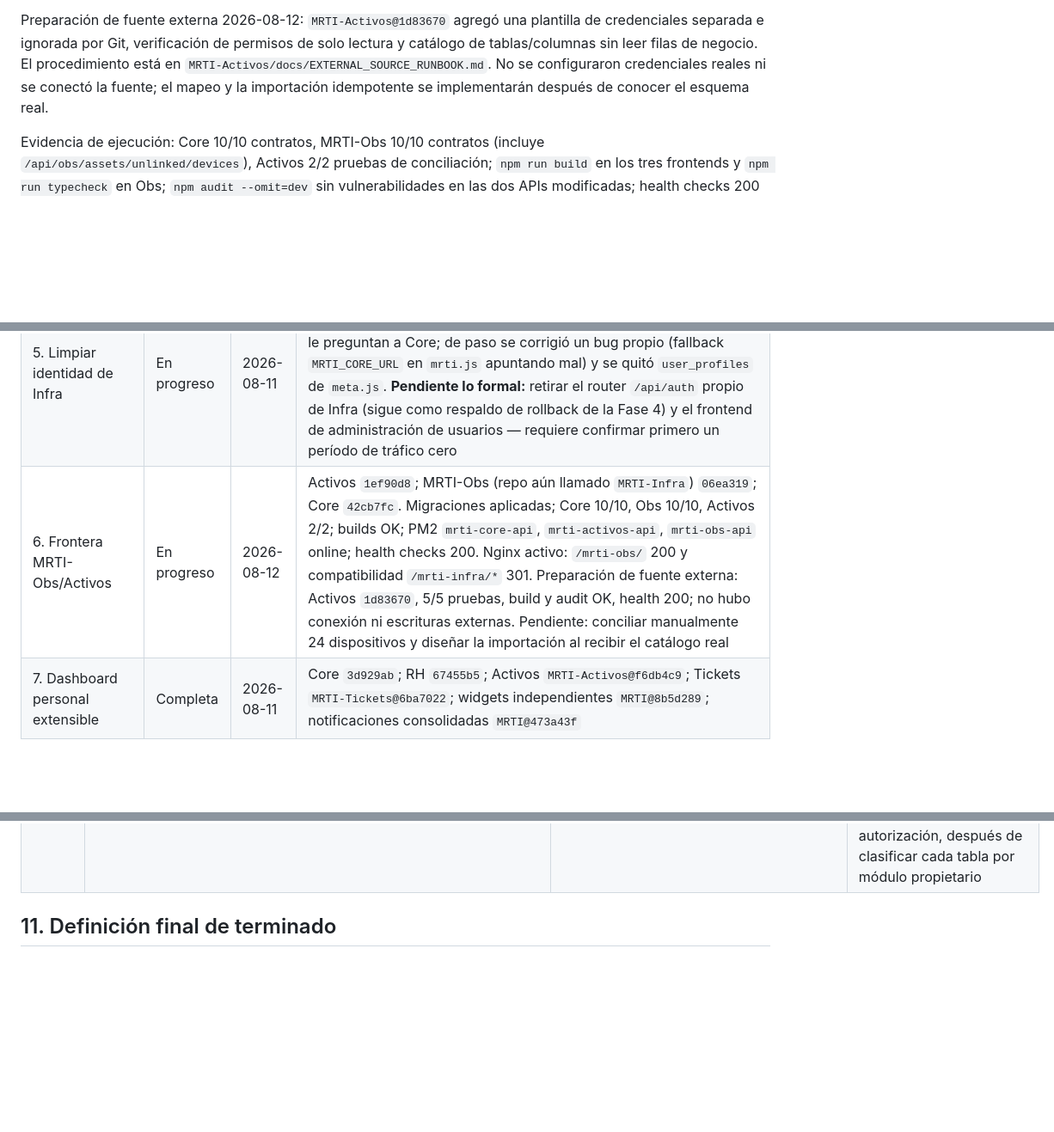
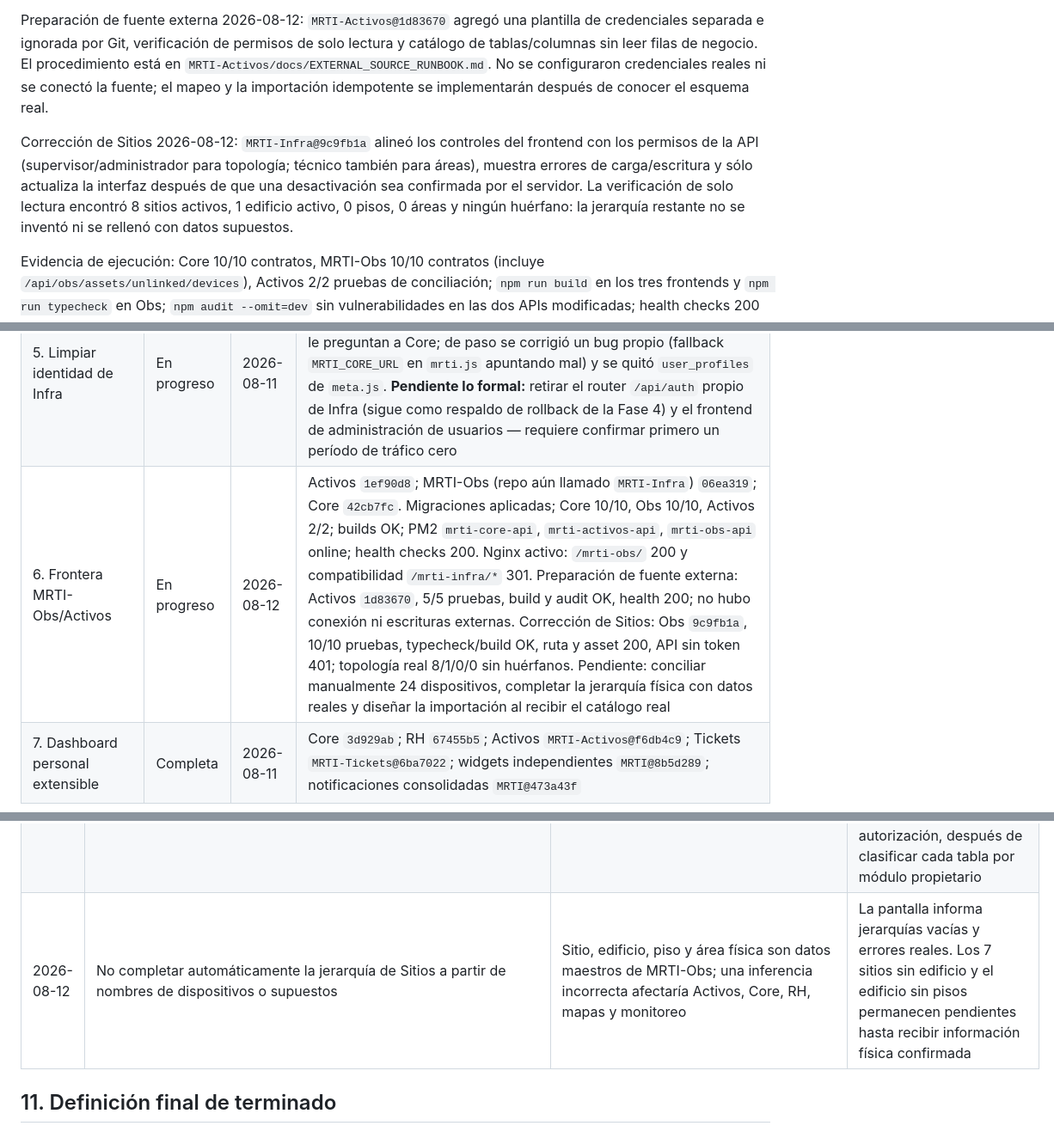
Before and after one commit to jromanMRT/MRTI, a Markdown page: docs/architecture/CORE_INFRA_MIGRATION_GUIDE.md, 3 parts joined by grey strips. Shown at 86% size. Rendered like a GitHub page; blank space fills up the shorter version.

Commit message:
Documentar correccion de sitios en MRTI-Obs

```diff
--- a/docs/architecture/CORE_INFRA_MIGRATION_GUIDE.md
+++ b/docs/architecture/CORE_INFRA_MIGRATION_GUIDE.md
@@ -472,6 +472,14 @@ procedimiento está en `MRTI-Activos/docs/EXTERNAL_SOURCE_RUNBOOK.md`. No se
 configuraron credenciales reales ni se conectó la fuente; el mapeo y la
 importación idempotente se implementarán después de conocer el esquema real.
 
+Corrección de Sitios 2026-08-12: `MRTI-Infra@9c9fb1a` alineó los controles del
+frontend con los permisos de la API (supervisor/administrador para topología;
+técnico también para áreas), muestra errores de carga/escritura y sólo actualiza
+la interfaz después de que una desactivación sea confirmada por el servidor. La
+verificación de solo lectura encontró 8 sitios activos, 1 edificio activo, 0
+pisos, 0 áreas y ningún huérfano: la jerarquía restante no se inventó ni se
+rellenó con datos supuestos.
+
 Evidencia de ejecución: Core 10/10 contratos, MRTI-Obs 10/10 contratos
 (incluye `/api/obs/assets/unlinked/devices`), Activos 2/2 pruebas de
 conciliación; `npm run build` en los tres frontends y `npm run typecheck` en
@@ -596,7 +604,7 @@ Actualizar una fila solo con evidencia verificable.
 | 3. Base `mrti_core` | Completa | 2026-08-11 | Prerrequisito: `MRTI-Infra@16073b6` (`/api/self/*`), `MRTI@1d63093` (Core deja de hacer SQL directo contra `areas`/`devices`). Migración+copia+corte: `MRTI@f73ccd6` — conteos y checksums MD5 idénticos en las 3 tablas antes del corte; `MYSQL_DATABASE=mrti_core` en Core; verificado con usuario creado solo en `mrti_core` (login, `module-access/rh`, y tokens aceptados por RH/Tickets); `mrti_infra` conserva sus filas originales intactas, solo lectura. jroman creó `mrti_core`/otorgó permisos fuera de esta sesión (root) |
 | 4. Consumidores a Core | Completa | 2026-08-11 | `MRTI-RH@2077ad9`, `MRTI-Activos@f78508b` (`MRTI_CORE_URL` con fallback+warning en `auth.js`); `MRTI-Tickets@9442de3` (`docker-compose.yml` repuntado a `:3005`, timeouts y 503 en `coreClient.ts`/`auth.ts`, probado con contenedor descartable → 503 real); `MRTI-Infra@97a00e3` (rename `MRTI_CORE_URL`→`MRTI_MONITOR_URL` en `mrti.js`, prerrequisito para evitar el choque de nombres — ver §10); `MRTI-Agent@97720f5` (plantilla systemd) + corte real aplicado por jroman en `/etc/systemd/system/mrti-monitor.service` el 2026-08-11 (`daemon-reload`+`restart`), verificado con token real de Core: `module-access/agent-core` → 204, `GET /api/v1/agents` → 200 con datos reales. Los cinco consumidores (RH, Activos, Tickets, Agent, Core) validan contra Core |
 | 5. Limpiar identidad de Infra | En progreso | 2026-08-11 | Corrección urgente (no la fase formal): `MRTI-Infra@bed41ff` — `authRequired`/`socket.js` ya no leen la copia congelada de identidad, le preguntan a Core; de paso se corrigió un bug propio (fallback `MRTI_CORE_URL` en `mrti.js` apuntando mal) y se quitó `user_profiles` de `meta.js`. **Pendiente lo formal:** retirar el router `/api/auth` propio de Infra (sigue como respaldo de rollback de la Fase 4) y el frontend de administración de usuarios — requiere confirmar primero un período de tráfico cero |
-| 6. Frontera MRTI-Obs/Activos | En progreso | 2026-08-12 | Activos `1ef90d8`; MRTI-Obs (repo aún llamado `MRTI-Infra`) `06ea319`; Core `42cb7fc`. Migraciones aplicadas; Core 10/10, Obs 10/10, Activos 2/2; builds OK; PM2 `mrti-core-api`, `mrti-activos-api`, `mrti-obs-api` online; health checks 200. Nginx activo: `/mrti-obs/` 200 y compatibilidad `/mrti-infra/*` 301. Preparación de fuente externa: Activos `1d83670`, 5/5 pruebas, build y audit OK, health 200; no hubo conexión ni escrituras externas. Pendiente: conciliar manualmente 24 dispositivos y diseñar la importación al recibir el catálogo real |
+| 6. Frontera MRTI-Obs/Activos | En progreso | 2026-08-12 | Activos `1ef90d8`; MRTI-Obs (repo aún llamado `MRTI-Infra`) `06ea319`; Core `42cb7fc`. Migraciones aplicadas; Core 10/10, Obs 10/10, Activos 2/2; builds OK; PM2 `mrti-core-api`, `mrti-activos-api`, `mrti-obs-api` online; health checks 200. Nginx activo: `/mrti-obs/` 200 y compatibilidad `/mrti-infra/*` 301. Preparación de fuente externa: Activos `1d83670`, 5/5 pruebas, build y audit OK, health 200; no hubo conexión ni escrituras externas. Corrección de Sitios: Obs `9c9fb1a`, 10/10 pruebas, typecheck/build OK, ruta y asset 200, API sin token 401; topología real 8/1/0/0 sin huérfanos. Pendiente: conciliar manualmente 24 dispositivos, completar la jerarquía física con datos reales y diseñar la importación al recibir el catálogo real |
 | 7. Dashboard personal extensible | Completa | 2026-08-11 | Core `3d929ab`; RH `67455b5`; Activos `MRTI-Activos@f6db4c9`; Tickets `MRTI-Tickets@6ba7022`; widgets independientes `MRTI@8b5d289`; notificaciones consolidadas `MRTI@473a43f` |
 
 ## 10. Registro de decisiones
@@ -623,6 +631,7 @@ No reabrir una decisión sin añadir una entrada nueva con motivo y consecuencia
 | 2026-08-11 | Notificaciones consolidadas (Fase 7) sin tabla ni estado de leído/no leído: se derivan al vuelo de `rh-self`/`tickets-self` en cada carga del dashboard — decisión explícita de jroman entre tres alcances propuestos | Con 3-4 usuarios reales, una bandeja de notificaciones persistente (tabla nueva + migración + endpoints de marcar-leído) era la opción de mayor esfuerzo para un beneficio que a esta escala no se nota; la guía solo exige "notificaciones consolidadas con enlaces", no un sistema de mensajería | Si la plataforma crece, esta v1 no distingue "ya lo vi" de "es nuevo" — solo muestra el estado actual cada vez; construir el estado persistente (segunda opción evaluada) sería el siguiente paso natural, no un rediseño |
 | 2026-08-12 | Renombrar funcionalmente MRTI Infra a **MRTI-Obs** y trasladar todo inventario/asignación patrimonial a MRTI Activos (decisión explícita de jroman; reemplaza la decisión de nombre del 2026-08-05) | "Infra" mezclaba inventario, identidad, organización y observabilidad. MRTI-Obs expresa el dominio restante: topología, red, disponibilidad, métricas y alertas | El permiso canónico es `mrti-obs`; `mrti-infra` permanece como alias. El proceso PM2 ya se llama `mrti-obs-api`; el directorio y base `MRTI-Infra`/`mrti_infra` se conservan por rollback. Inventario y asignaciones sólo se escriben en Activos. La ruta canónica `/mrti-obs/` está activa y `/mrti-infra/*` redirige durante compatibilidad |
 | 2026-08-12 | Preparar el acceso futuro a la base externa con una cuenta exclusiva de lectura y ejecutar primero sólo verificación de permisos y catálogo | El repositorio no conserva el importador original ni el esquema de la fuente; asumir tablas o copiar todo mezclaría dominios y podría extraer secretos | `MRTI-Activos@1d83670` incorpora `source:check` y `source:catalog`; el primer acceso no descarga filas. El mapeo, respaldo e importación idempotente se harán en una fase posterior, con autorización, después de clasificar cada tabla por módulo propietario |
+| 2026-08-12 | No completar automáticamente la jerarquía de Sitios a partir de nombres de dispositivos o supuestos | Sitio, edificio, piso y área física son datos maestros de MRTI-Obs; una inferencia incorrecta afectaría Activos, Core, RH, mapas y monitoreo | La pantalla informa jerarquías vacías y errores reales. Los 7 sitios sin edificio y el edificio sin pisos permanecen pendientes hasta recibir información física confirmada |
 
 ## 11. Definición final de terminado
 
```
